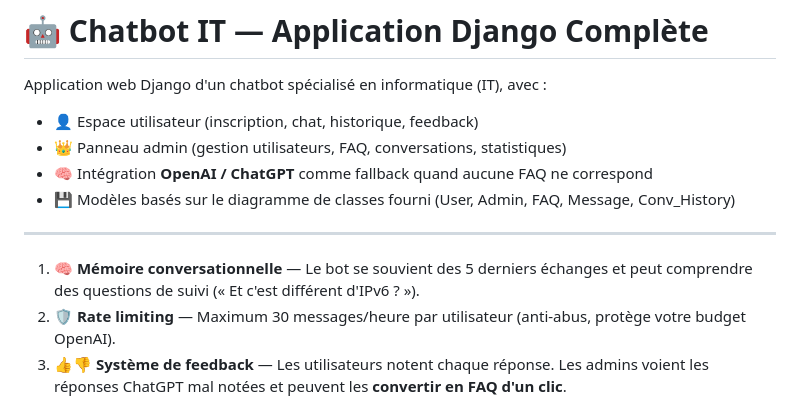
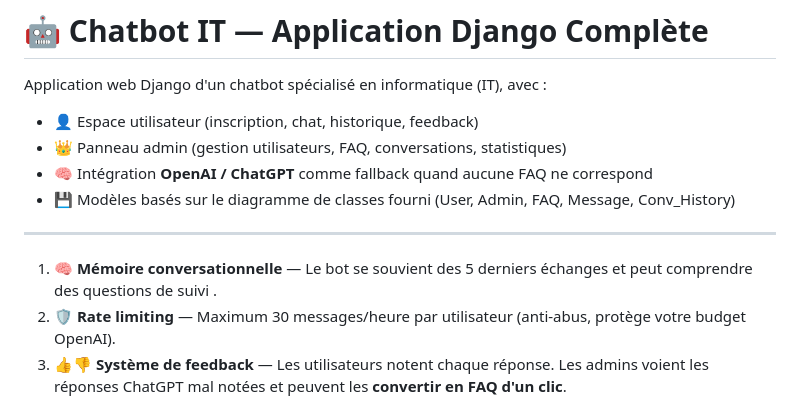
Before and after one commit to LJ-exe/ChatBot, a Markdown page: README.md, the part around the change. Drawn GitHub-style.

Commit message:
Update conversational memory description in README
Removed the phrase 'et c'est différent d'IPv6 ?' from the conversational memory feature description.

```diff
--- a/README.md
+++ b/README.md
@@ -11,7 +11,7 @@ Application web Django d'un chatbot spécialisé en informatique (IT), avec :
 
 
 
-1. 🧠 **Mémoire conversationnelle** — Le bot se souvient des 5 derniers échanges et peut comprendre des questions de suivi (« Et c'est différent d'IPv6 ? »).
+1. 🧠 **Mémoire conversationnelle** — Le bot se souvient des 5 derniers échanges et peut comprendre des questions de suivi .
 2. 🛡️ **Rate limiting** — Maximum 30 messages/heure par utilisateur (anti-abus, protège votre budget OpenAI).
 3. 👍👎 **Système de feedback** — Les utilisateurs notent chaque réponse. Les admins voient les réponses ChatGPT mal notées et peuvent les **convertir en FAQ d'un clic**.
 4. 💡 **Suggestions de questions rapides** — Les nouveaux utilisateurs voient 4 questions cliquables basées sur les FAQ les plus populaires.
```
